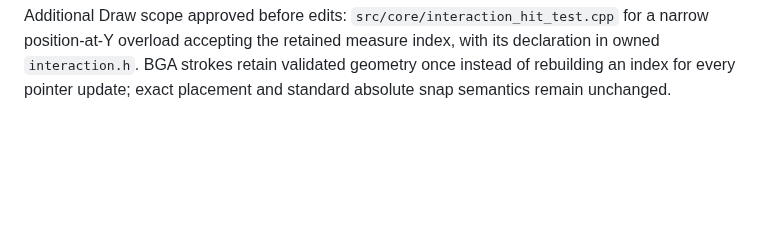
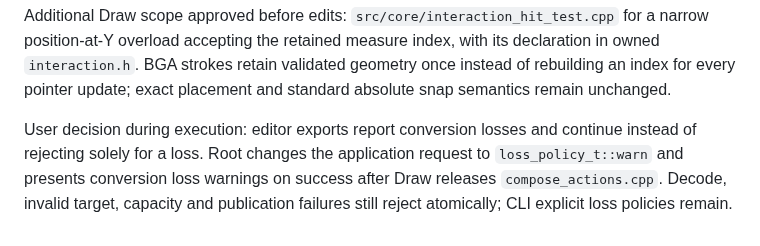
Before and after one commit to zardoru/wormedit, a Markdown page: memory/coordination/oct8-draw-conversion-batch.md, the part around the change. Rendered like a GitHub page; blank space fills up the shorter version.

Commit message:
Record editor export warning policy decision

```diff
--- a/memory/coordination/oct8-draw-conversion-batch.md
+++ b/memory/coordination/oct8-draw-conversion-batch.md
@@ -133,3 +133,9 @@ for a narrow position-at-Y overload accepting the retained measure index, with
 its declaration in owned `interaction.h`. BGA strokes retain validated geometry
 once instead of rebuilding an index for every pointer update; exact placement
 and standard absolute snap semantics remain unchanged.
+
+User decision during execution: editor exports report conversion losses and
+continue instead of rejecting solely for a loss. Root changes the application
+request to `loss_policy_t::warn` and presents conversion loss warnings on success
+after Draw releases `compose_actions.cpp`. Decode, invalid target, capacity and
+publication failures still reject atomically; CLI explicit loss policies remain.
```
